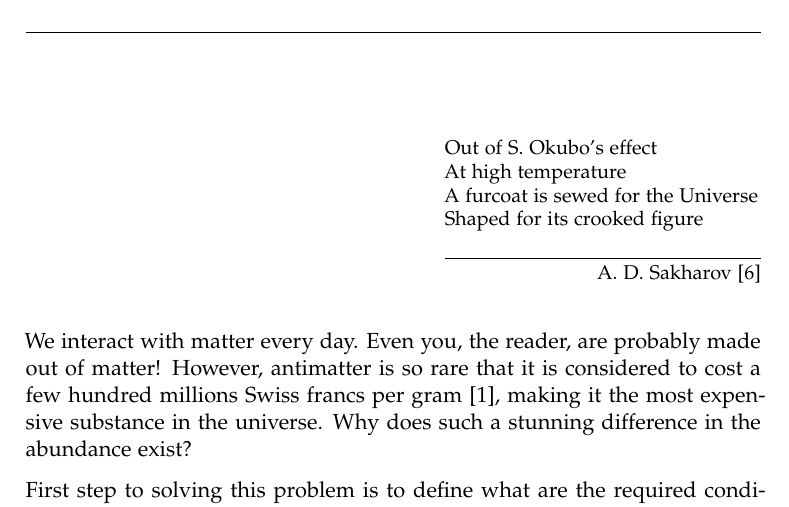
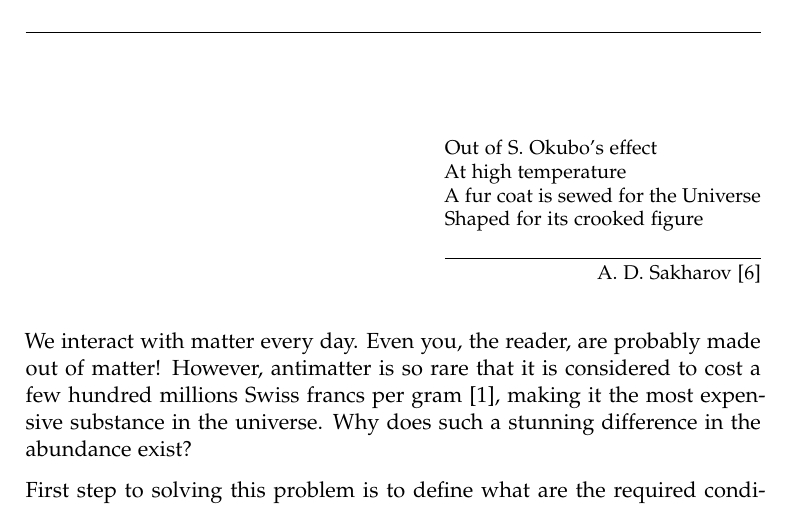
Before and after one commit to wasd171/diploma-msc, a LaTeX thesis (thesis.tex, which reads src/introduction.tex): part of page 4 of 7, cut so that both start at the same text. Compiled offline with pdfLaTeX.

Commit message:
Furcoat -> fur coat

```diff
--- a/src/introduction.tex
+++ b/src/introduction.tex
@@ -5,7 +5,7 @@
 \epigraph{
 Out of S. Okubo's effect\\
 At high temperature\\
-A furcoat is sewed for the Universe\\
+A fur coat is sewed for the Universe\\
 Shaped for its crooked figure
 }{A. D. Sakharov \cite{Sakharov1991}}
 
```
Also changed, not shown: thesis.pdf.
